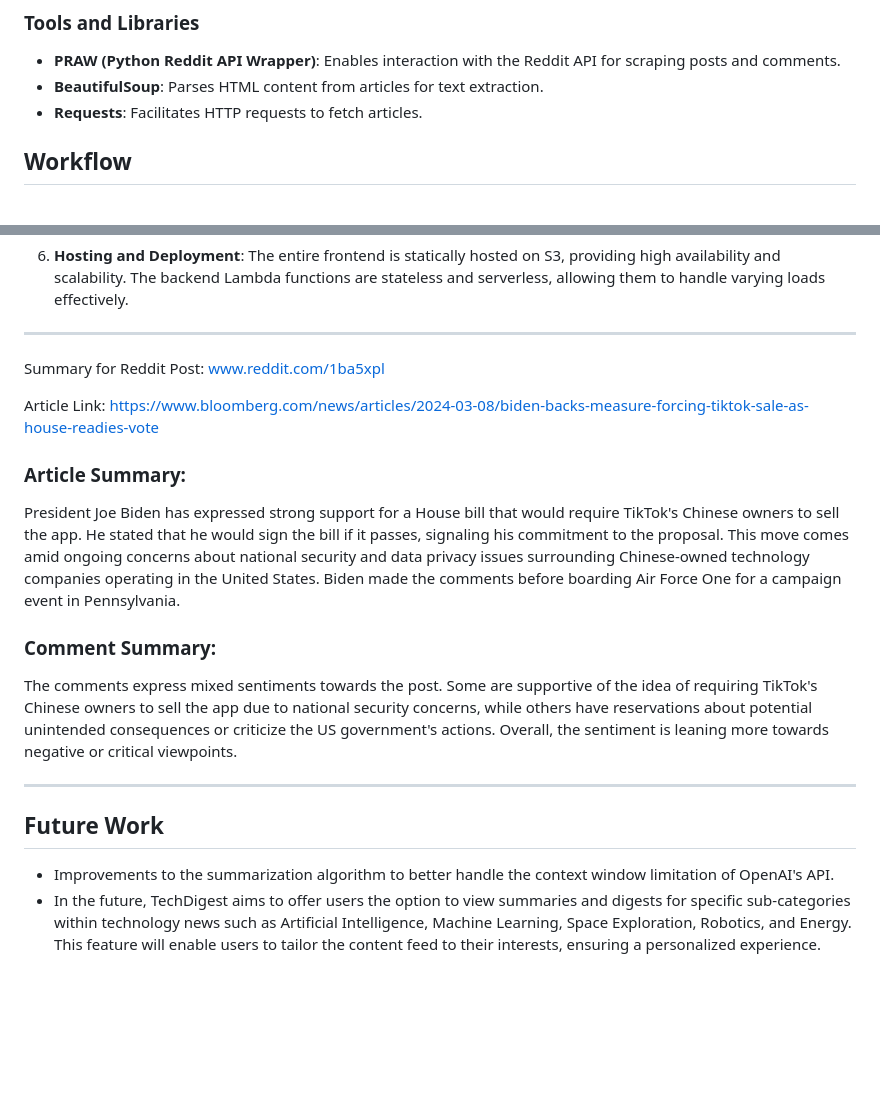
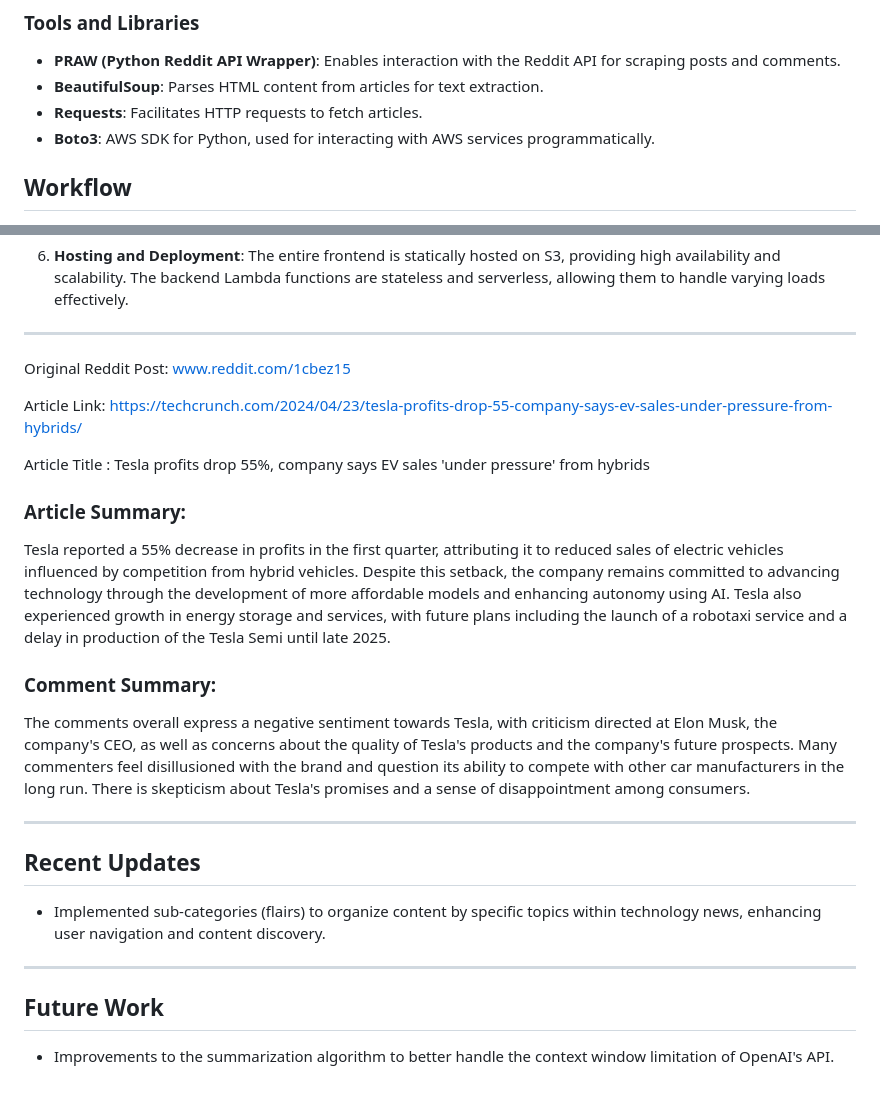
Before and after one commit to aditya3w3733/Reddit-Sentiment-Analysis, a Markdown page: README.md, 2 parts joined by grey strips. GitHub-like rendering; blank space fills up the shorter version.

```diff
--- a/README.md
+++ b/README.md
@@ -21,6 +21,7 @@ The system leverages a combination of AWS services, Python libraries, and the Op
 - **PRAW (Python Reddit API Wrapper)**: Enables interaction with the Reddit API for scraping posts and comments.
 - **BeautifulSoup**: Parses HTML content from articles for text extraction.
 - **Requests**: Facilitates HTTP requests to fetch articles.
+- **Boto3**: AWS SDK for Python, used for interacting with AWS services programmatically.
 
 ## Workflow
 1. **Scraping**: Every 24 hours, triggered by Amazon EventBridge, the scraping Lambda function(redditscraper) activates. It uses PRAW to fetch the latest technology posts from Reddit and BeautifulSoup to extract relevant content from the linked articles.
@@ -43,21 +44,26 @@ The system leverages a combination of AWS services, Python libraries, and the Op
 
 
 
-Summary for Reddit Post: www.reddit.com/1ba5xpl
+Original Reddit Post: www.reddit.com/1cbez15
 
-Article Link: https://www.bloomberg.com/news/articles/2024-03-08/biden-backs-measure-forcing-tiktok-sale-as-house-readies-vote
+Article Link: https://techcrunch.com/2024/04/23/tesla-profits-drop-55-company-says-ev-sales-under-pressure-from-hybrids/
+
+Article Title : Tesla profits drop 55%, company says EV sales 'under pressure' from hybrids
 
 ### Article Summary:
 
-President Joe Biden has expressed strong support for a House bill that would require TikTok's Chinese owners to sell the app. He stated that he would sign the bill if it passes, signaling his commitment to the proposal. This move comes amid ongoing concerns about national security and data privacy issues surrounding Chinese-owned technology companies operating in the United States. Biden made the comments before boarding Air Force One for a campaign event in Pennsylvania.
+Tesla reported a 55% decrease in profits in the first quarter, attributing it to reduced sales of electric vehicles influenced by competition from hybrid vehicles. Despite this setback, the company remains committed to advancing technology through the development of more affordable models and enhancing autonomy using AI. Tesla also experienced growth in energy storage and services, with future plans including the launch of a robotaxi service and a delay in production of the Tesla Semi until late 2025.
 
 ### Comment Summary:
 
-The comments express mixed sentiments towards the post. Some are supportive of the idea of requiring TikTok's Chinese owners to sell the app due to national security concerns, while others have reservations about potential unintended consequences or criticize the US government's actions. Overall, the sentiment is leaning more towards negative or critical viewpoints.
+The comments overall express a negative sentiment towards Tesla, with criticism directed at Elon Musk, the company's CEO, as well as concerns about the quality of Tesla's products and the company's future prospects. Many commenters feel disillusioned with the brand and question its ability to compete with other car manufacturers in the long run. There is skepticism about Tesla's promises and a sense of disappointment among consumers.
 
+---
+## Recent Updates
+
+- Implemented sub-categories (flairs) to organize content by specific topics within technology news, enhancing user navigation and content discovery.
 
 ---
 ## Future Work
 
 - Improvements to the summarization algorithm to better handle the context window limitation of OpenAI's API.
-- In the future, TechDigest aims to offer users the option to view summaries and digests for specific sub-categories within technology news such as Artificial Intelligence, Machine Learning, Space Exploration, Robotics, and Energy. This feature will enable users to tailor the content feed to their interests, ensuring a personalized experience.
```
